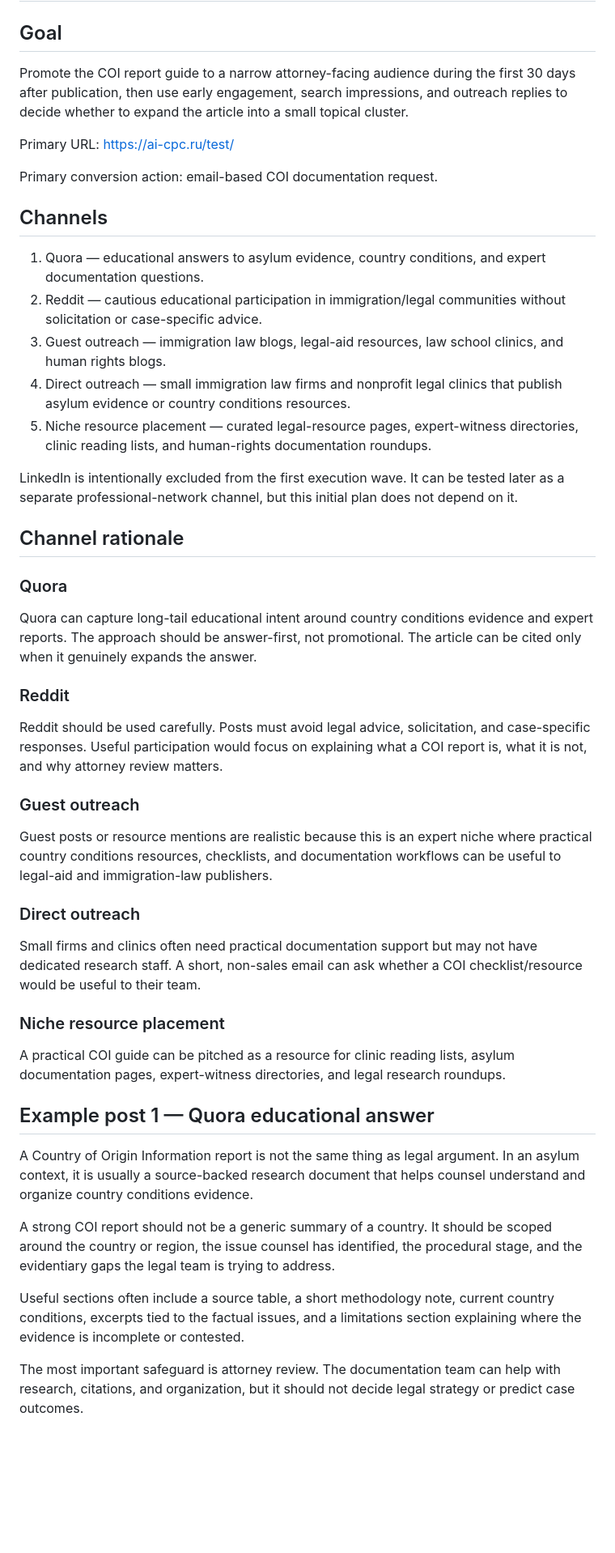
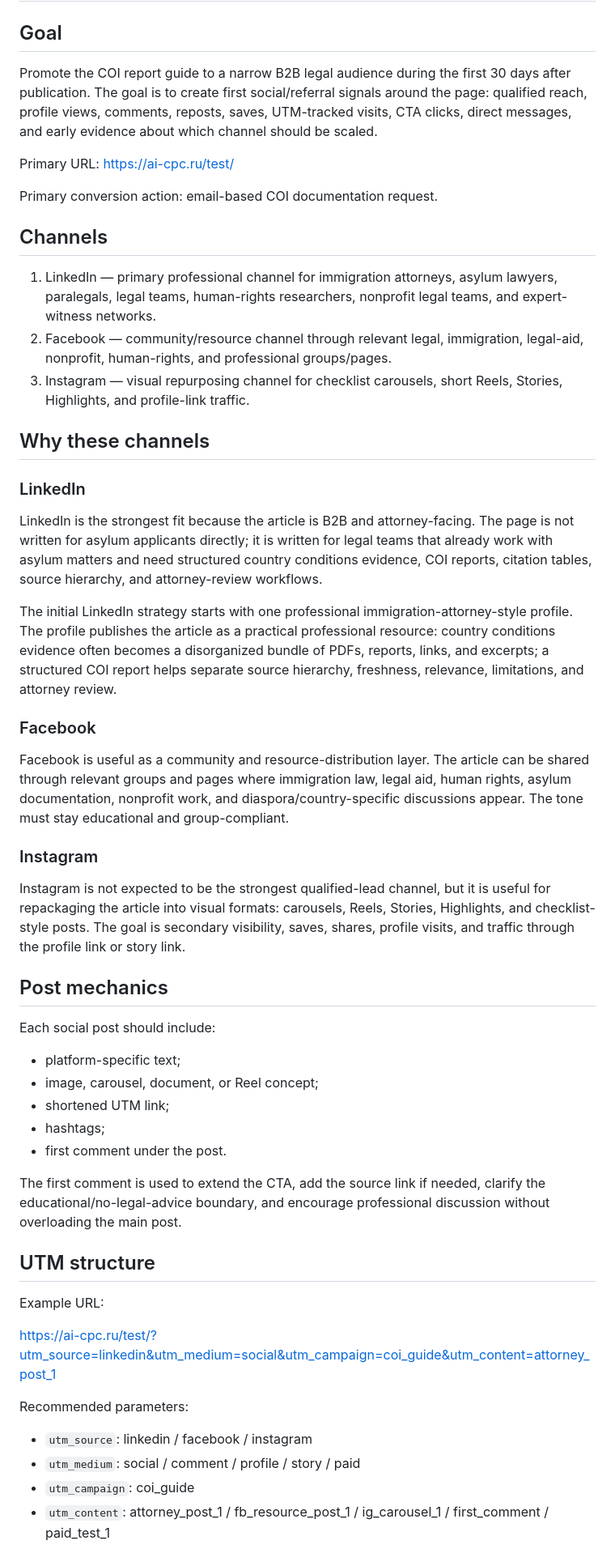
Before and after one commit to dankamaster/test, a Markdown page: docs/distribution-plan.md, the part around one of its changes. Shown at 81% size. GitHub-like rendering; blank space fills up the shorter version.

```diff
--- a/docs/distribution-plan.md
+++ b/docs/distribution-plan.md
@@ -2,7 +2,7 @@
 
 ## Goal
 
-Promote the COI report guide to a narrow attorney-facing audience during the first 30 days after publication, then use early engagement, search impressions, and outreach replies to decide whether to expand the article into a small topical cluster.
+Promote the COI report guide to a narrow B2B legal audience during the first 30 days after publication. The goal is to create first social/referral signals around the page: qualified reach, profile views, comments, reposts, saves, UTM-tracked visits, CTA clicks, direct messages, and early evidence about which channel should be scaled.
 
 Primary URL: https://ai-cpc.ru/test/
 
@@ -10,43 +10,48 @@ Primary conversion action: email-based COI documentation request.
 
 ## Channels
 
-1. Quora — educational answers to asylum evidence, country conditions, and expert documentation questions.
-2. Reddit — cautious educational participation in immigration/legal communities without solicitation or case-specific advice.
-3. Guest outreach — immigration law blogs, legal-aid resources, law school clinics, and human rights blogs.
-4. Direct outreach — small immigration law firms and nonprofit legal clinics that publish asylum evidence or country conditions resources.
-5. Niche resource placement — curated legal-resource pages, expert-witness directories, clinic reading lists, and human-rights documentation roundups.
+1. LinkedIn — primary professional channel for immigration attorneys, asylum lawyers, paralegals, legal teams, human-rights researchers, nonprofit legal teams, and expert-witness networks.
+2. Facebook — community/resource channel through relevant legal, immigration, legal-aid, nonprofit, human-rights, and professional groups/pages.
+3. Instagram — visual repurposing channel for checklist carousels, short Reels, Stories, Highlights, and profile-link traffic.
 
-LinkedIn is intentionally excluded from the first execution wave. It can be tested later as a separate professional-network channel, but this initial plan does not depend on it.
+## Why these channels
 
-## Channel rationale
+### LinkedIn
 
-### Quora
+LinkedIn is the strongest fit because the article is B2B and attorney-facing. The page is not written for asylum applicants directly; it is written for legal teams that already work with asylum matters and need structured country conditions evidence, COI reports, citation tables, source hierarchy, and attorney-review workflows.
 
-Quora can capture long-tail educational intent around country conditions evidence and expert reports. The approach should be answer-first, not promotional. The article can be cited only when it genuinely expands the answer.
+The initial LinkedIn strategy starts with one professional immigration-attorney-style profile. The profile publishes the article as a practical professional resource: country conditions evidence often becomes a disorganized bundle of PDFs, reports, links, and excerpts; a structured COI report helps separate source hierarchy, freshness, relevance, limitations, and attorney review.
 
-### Reddit
+### Facebook
 
-Reddit should be used carefully. Posts must avoid legal advice, solicitation, and case-specific responses. Useful participation would focus on explaining what a COI report is, what it is not, and why attorney review matters.
+Facebook is useful as a community and resource-distribution layer. The article can be shared through relevant groups and pages where immigration law, legal aid, human rights, asylum documentation, nonprofit work, and diaspora/country-specific discussions appear. The tone must stay educational and group-compliant.
 
-### Guest outreach
+### Instagram
 
-Guest posts or resource mentions are realistic because this is an expert niche where practical country conditions resources, checklists, and documentation workflows can be useful to legal-aid and immigration-law publishers.
+Instagram is not expected to be the strongest qualified-lead channel, but it is useful for repackaging the article into visual formats: carousels, Reels, Stories, Highlights, and checklist-style posts. The goal is secondary visibility, saves, shares, profile visits, and traffic through the profile link or story link.
 
-### Direct outreach
+## Post mechanics
 
-Small firms and clinics often need practical documentation support but may not have dedicated research staff. A short, non-sales email can ask whether a COI checklist/resource would be useful to their team.
+Each social post should include:
 
-### Niche resource placement
+- platform-specific text;
+- image, carousel, document, or Reel concept;
+- shortened UTM link;
+- hashtags;
+- first comment under the post.
 
-A practical COI guide can be pitched as a resource for clinic reading lists, asylum documentation pages, expert-witness directories, and legal research roundups.
+The first comment is used to extend the CTA, add the source link if needed, clarify the educational/no-legal-advice boundary, and encourage professional discussion without overloading the main post.
 
-## Example post 1 — Quora educational answer
+## UTM structure
 
-A Country of Origin Information report is not the same thing as legal argument. In an asylum context, it is usually a source-backed research document that helps counsel understand and organize country conditions evidence.
+Example URL:
 
-A strong COI report should not be a generic summary of a country. It should be scoped around the country or region, the issue counsel has identified, the procedural stage, and the evidentiary gaps the legal team is trying to address.
+https://ai-cpc.ru/test/?utm_source=linkedin&utm_medium=social&utm_campaign=coi_guide&utm_content=attorney_post_1
 
-Useful sections often include a source table, a short methodology note, current country conditions, excerpts tied to the factual issues, and a limitations section explaining where the evidence is incomplete or contested.
+Recommended parameters:
 
-The most important safeguard is attorney review. The documentation team can help with research, citations, and organization, but it should not decide legal strategy or predict case outcomes.
+- `utm_source`: linkedin / facebook / instagram
+- `utm_medium`: social / comment / profile / story / paid
+- `utm_campaign`: coi_guide
+- `utm_content`: attorney_post_1 / fb_resource_post_1 / ig_carousel_1 / first_comment / paid_test_1
 
```
Also changed, not shown: other parts of docs/distribution-plan.md (+232 -59 lines).
